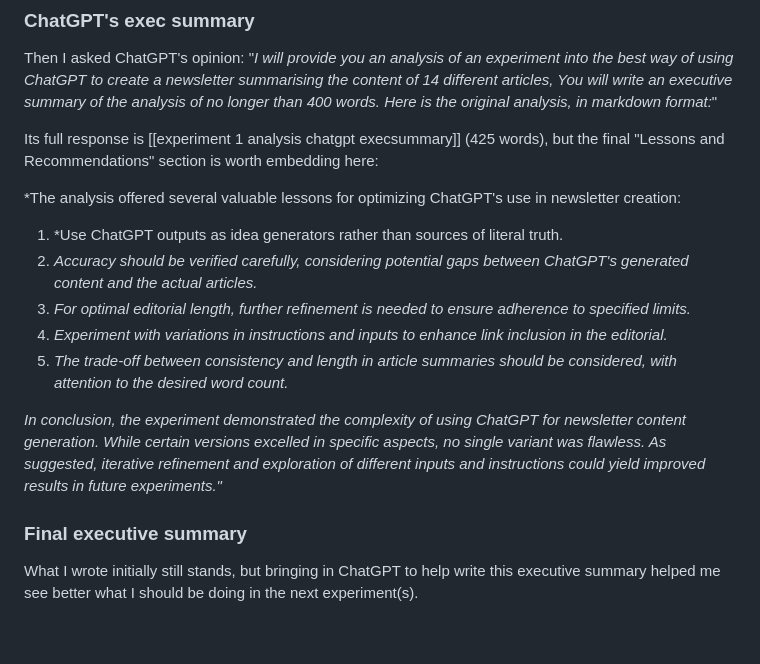
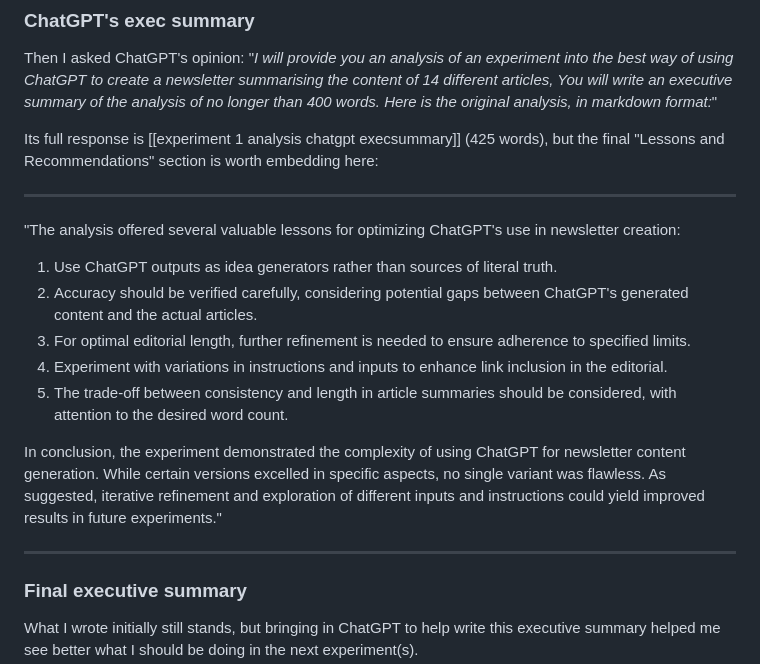
Before and after one commit to mathewlowry/myhub-gpt, a Markdown page: analysis/Experiment 1 analyses.md, the part around the change. Rendered like a GitHub page; blank space fills up the shorter version.

Commit message:
another fix

```diff
--- a/analysis/Experiment 1 analyses.md
+++ b/analysis/Experiment 1 analyses.md
@@ -40,16 +40,19 @@ Then I asked ChatGPT's opinion: "*I will provide you an analysis of an experimen
 
 Its full response is [[experiment 1 analysis chatgpt execsummary]] (425 words), but the final "Lessons and Recommendations" section is worth embedding here:
 
-*The analysis offered several valuable lessons for optimizing ChatGPT's use in newsletter creation:
+---
 
-1. *Use ChatGPT outputs as idea generators rather than sources of literal truth.
-2. *Accuracy should be verified carefully, considering potential gaps between ChatGPT's generated content and the actual articles.*
-3. *For optimal editorial length, further refinement is needed to ensure adherence to specified limits.*
-4. *Experiment with variations in instructions and inputs to enhance link inclusion in the editorial.*
-5. *The trade-off between consistency and length in article summaries should be considered, with attention to the desired word count.*
+"The analysis offered several valuable lessons for optimizing ChatGPT's use in newsletter creation:
 
-*In conclusion, the experiment demonstrated the complexity of using ChatGPT for newsletter content generation. While certain versions excelled in specific aspects, no single variant was flawless. As suggested, iterative refinement and exploration of different inputs and instructions could yield improved results in future experiments."*
+1. Use ChatGPT outputs as idea generators rather than sources of literal truth.
+2. Accuracy should be verified carefully, considering potential gaps between ChatGPT's generated content and the actual articles.
+3. For optimal editorial length, further refinement is needed to ensure adherence to specified limits.
+4. Experiment with variations in instructions and inputs to enhance link inclusion in the editorial.
+5. The trade-off between consistency and length in article summaries should be considered, with attention to the desired word count.
 
+In conclusion, the experiment demonstrated the complexity of using ChatGPT for newsletter content generation. While certain versions excelled in specific aspects, no single variant was flawless. As suggested, iterative refinement and exploration of different inputs and instructions could yield improved results in future experiments."
+
+---
 ### Final executive summary
 What I wrote initially still stands, but bringing in ChatGPT to help write this executive summary helped me see better what I should be doing in the next experiment(s).
 
```
